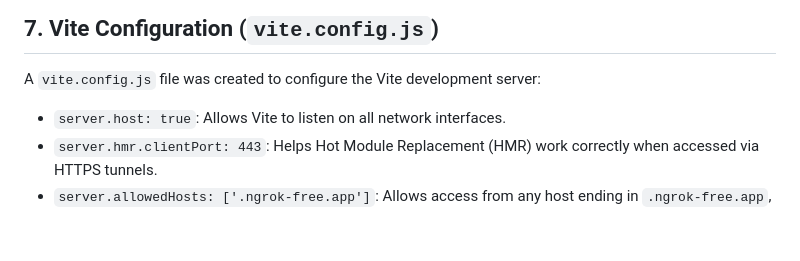
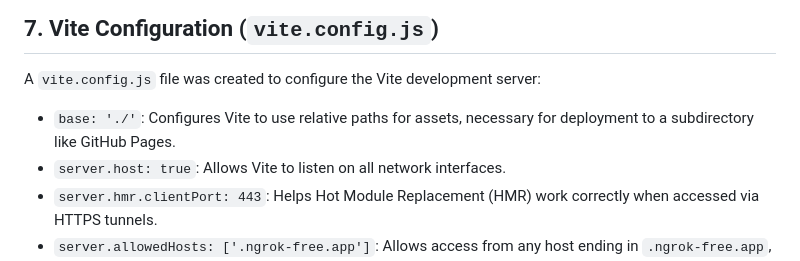
Before and after one commit to ronnqvist/3d-webgallery, a Markdown page: documentation/setup_guide.md, the part around the change. Rendered like a GitHub page; blank space fills up the shorter version.

Commit message:
docs: Update setup guide for final Vite base config

```diff
--- a/documentation/setup_guide.md
+++ b/documentation/setup_guide.md
@@ -104,6 +104,7 @@ This file orchestrates the entire experience:
 
 A `vite.config.js` file was created to configure the Vite development server:
 
+*   `base: './'`: Configures Vite to use relative paths for assets, necessary for deployment to a subdirectory like GitHub Pages.
 *   `server.host: true`: Allows Vite to listen on all network interfaces.
 *   `server.hmr.clientPort: 443`: Helps Hot Module Replacement (HMR) work correctly when accessed via HTTPS tunnels.
 *   `server.allowedHosts: ['.ngrok-free.app']`: Allows access from any host ending in `.ngrok-free.app`, specifically configured to work easily with ngrok tunnels during development.
```
